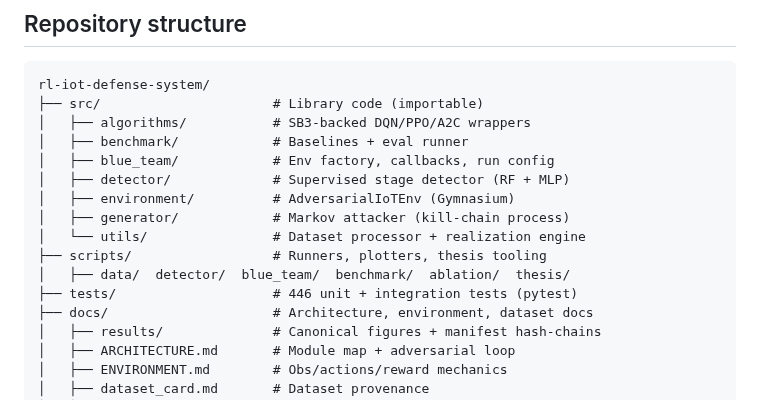
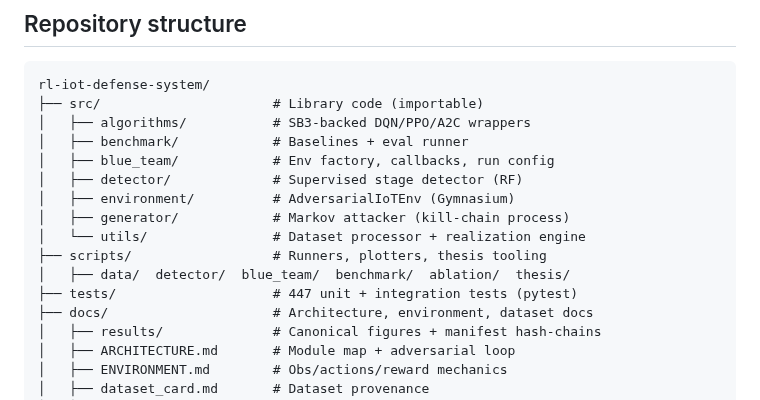
Before and after one commit to feli-santos/rl-iot-defense-system, a Markdown page: README.md, the part around the change. Rendered like a GitHub page.

Commit message:
docs: fix stale README tree comments (RF-only detector, 447 tests)

```diff
--- a/README.md
+++ b/README.md
@@ -188,13 +188,13 @@ rl-iot-defense-system/
 │   ├── algorithms/           # SB3-backed DQN/PPO/A2C wrappers
 │   ├── benchmark/            # Baselines + eval runner
 │   ├── blue_team/            # Env factory, callbacks, run config
-│   ├── detector/             # Supervised stage detector (RF + MLP)
+│   ├── detector/             # Supervised stage detector (RF)
 │   ├── environment/          # AdversarialIoTEnv (Gymnasium)
 │   ├── generator/            # Markov attacker (kill-chain process)
 │   └── utils/                # Dataset processor + realization engine
 ├── scripts/                  # Runners, plotters, thesis tooling
 │   ├── data/  detector/  blue_team/  benchmark/  ablation/  thesis/
-├── tests/                    # 446 unit + integration tests (pytest)
+├── tests/                    # 447 unit + integration tests (pytest)
 ├── docs/                     # Architecture, environment, dataset docs
 │   ├── results/              # Canonical figures + manifest hash-chains
 │   ├── ARCHITECTURE.md       # Module map + adversarial loop
```
